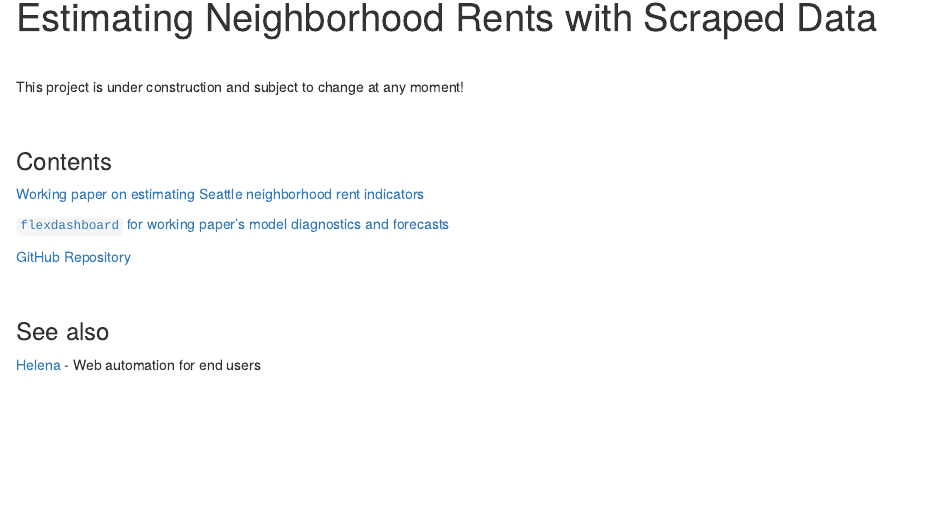
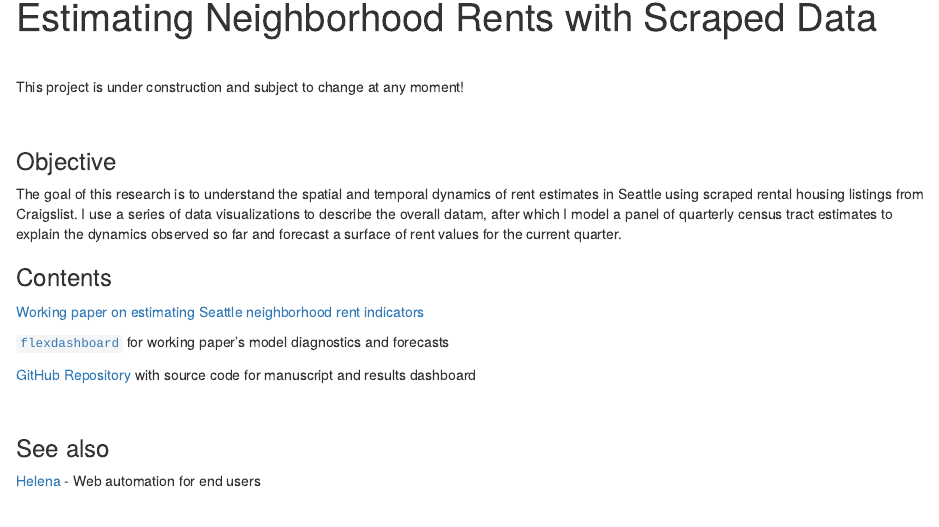
Before and after one commit to hesscl/smooth-sea, an R Markdown document (index.rmd): the page in a window 1100 px wide, from 100 px down. The pictures show the output file index.html that the author committed with the source, opened offline.

Commit message:
update to main index, also settled navbar for now

```diff
--- a/index.rmd
+++ b/index.rmd
@@ -13,13 +13,17 @@ This project is under construction and subject to change at any moment!
 
 <br>
 
+### Objective
+
+The goal of this research is to understand the spatial and temporal dynamics of rent estimates in Seattle using scraped rental housing listings from Craigslist. I use a series of data visualizations to describe the overall datam, after which I model a panel of quarterly census tract estimates to explain the dynamics observed so far and forecast a surface of rent values for the current quarter.
+
 ### Contents
 
 [Working paper on estimating Seattle neighborhood rent indicators](./manuscript/index.html)
 
-[`flexdashboard` for working paper's model diagnostics and forecasts](./dashboard/index.html)
+[`flexdashboard`](./dashboard/index.html) for working paper's model diagnostics and forecasts
 
-[GitHub Repository](https://github.com/hesscl/smooth-sea/)
+[GitHub Repository](https://github.com/hesscl/smooth-sea/) with source code for manuscript and results dashboard
 
 <br>
 
```
Also changed, not shown: dashboard/index.rmd (+1 -2 lines), header.html, index.html, manuscript/header.html, manuscript/index.html, output/map_point_density.png, output/rent_lineplot.png, output/rent_map_across_1B.png, output/rent_scatter_across_1B.png, 1 other file.
